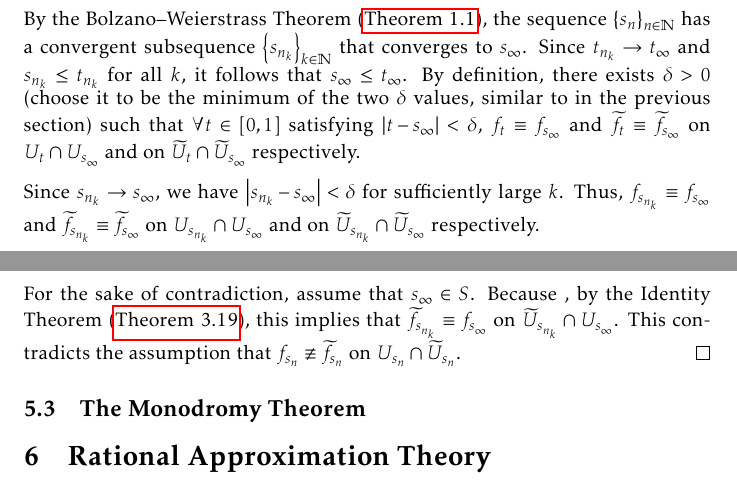
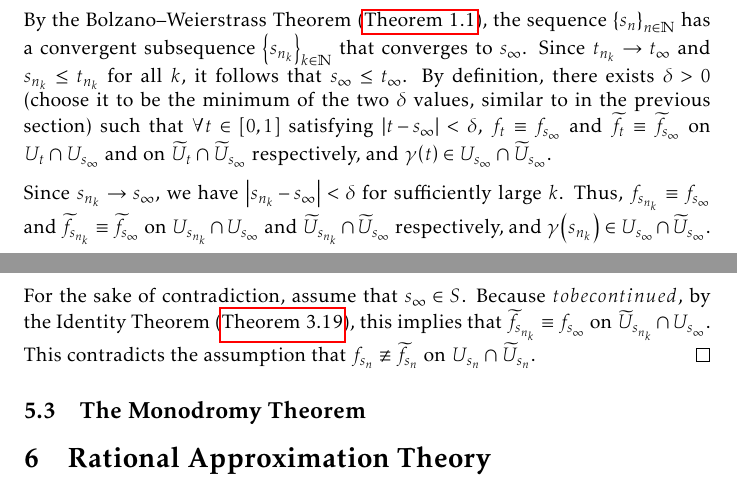
Before and after one commit to slipperking/complex-analysis-latex, a LaTeX document (main.tex): two parts of pages 133 and 134 of 159, joined at a grey line, cut so that both start at the same text. Compiled offline with pdfLaTeX.

Commit message:
overleaf_to_git (Tue Aug 19 23:40:05 2025 -0700): update main.tex from r20020 to r20026

```diff
--- a/main.tex
+++ b/main.tex
@@ -3092,11 +3092,11 @@ For a fixed curve, such analytic continuations are unique in the following sense
 
     Let \(\widetilde{S}=[0,1]\setminus S\) and suppose \(\qty{t_n}_{n\in\mathbb{N}}\subset\widetilde{S}\) is an arbitrary sequence that converges to \(t_\infty\). For each \(n\in\mathbb{N}\), since \(t_n\notin S\), by definition, there exists \(0\leq s_n\leq t_n\) such that \(f_{s_n}\not\equiv \widetilde{f}_{s_n}\) on \(U_{s_n}\cap\widetilde{U}_{s_n}\) (otherwise \(t_n\in S\) would be satisfied).
 
-    By the Bolzano--Weierstrass Theorem (\autoref{thm:bolzanoweierstrass}), the sequence \(\qty{s_n}_{n\in\mathbb{N}}\) has a convergent subsequence \(\qty{s_{n_k}}_{k\in\mathbb{N}}\) that converges to \(s_\infty\). Since \(t_{n_k}\to t_\infty\) and \(s_{n_k}\leq t_{n_k}\) for all \(k\), it follows that \(s_\infty\leq t_\infty\). By definition, there exists \(\delta>0\) (choose it to be the minimum of the two \(\delta\) values, similar to in the previous section) such that \(\forall t\in[0,1]\) satisfying \(\abs{t-s_\infty}<\delta\), \(f_t\equiv f_{s_\infty}\) and \(\widetilde{f}_t\equiv \widetilde{f}_{s_\infty}\) on \(U_t\cap U_{s_\infty}\) and on \(\widetilde{U}_t\cap \widetilde{U}_{s_\infty}\) respectively.
-
-    Since \(s_{n_k}\to s_\infty\), we have \(\abs{s_{n_k}-s_\infty}<\delta\) for sufficiently large \(k\). Thus, \(f_{s_{n_k}}\equiv f_{s_\infty}\) and \(\widetilde{f}_{s_{n_k}}\equiv \widetilde{f}_{s_\infty}\) on \(U_{s_{n_k}}\cap U_{s_\infty}\) and on \(\widetilde{U}_{s_{n_k}}\cap\widetilde{U}_{s_\infty}\) respectively.
-
-    For the sake of contradiction, assume that \(s_\infty\in S\). Because \(\), by the Identity Theorem (\autoref{thm:identity}), this implies that \(\widetilde{f}_{s_{n_k}}\equiv f_{s_\infty}\) on \(\widetilde{U}_{s_{n_k}}\cap U_{s_\infty}\). This contradicts the assumption that \(f_{s_n}\not\equiv \widetilde{f}_{s_n}\) on \(U_{s_n}\cap\widetilde{U}_{s_n}\).
+    By the Bolzano--Weierstrass Theorem (\autoref{thm:bolzanoweierstrass}), the sequence \(\qty{s_n}_{n\in\mathbb{N}}\) has a convergent subsequence \(\qty{s_{n_k}}_{k\in\mathbb{N}}\) that converges to \(s_\infty\). Since \(t_{n_k}\to t_\infty\) and \(s_{n_k}\leq t_{n_k}\) for all \(k\), it follows that \(s_\infty\leq t_\infty\). By definition, there exists \(\delta>0\) (choose it to be the minimum of the two \(\delta\) values, similar to in the previous section) such that \(\forall t\in[0,1]\) satisfying \(\abs{t-s_\infty}<\delta\), \(f_t\equiv f_{s_\infty}\) and \(\widetilde{f}_t\equiv \widetilde{f}_{s_\infty}\) on \(U_t\cap U_{s_\infty}\) and on \(\widetilde{U}_t\cap \widetilde{U}_{s_\infty}\) respectively, and \(\gamma\qty(t)\in U_{s_\infty}\cap \widetilde{U}_{s_\infty}\).
+
+    Since \(s_{n_k}\to s_\infty\), we have \(\abs{s_{n_k}-s_\infty}<\delta\) for sufficiently large \(k\). Thus, \(f_{s_{n_k}}\equiv f_{s_\infty}\) and \(\widetilde{f}_{s_{n_k}}\equiv \widetilde{f}_{s_\infty}\) on \(U_{s_{n_k}}\cap U_{s_\infty}\) and \(\widetilde{U}_{s_{n_k}}\cap\widetilde{U}_{s_\infty}\) respectively, and \(\gamma\qty(s_{n_k})\in U_{s_\infty}\cap \widetilde{U}_{s_\infty}\).
+
+    For the sake of contradiction, assume that \(s_\infty\in S\). Because \(tobecontinued\), by the Identity Theorem (\autoref{thm:identity}), this implies that \(\widetilde{f}_{s_{n_k}}\equiv f_{s_\infty}\) on \(\widetilde{U}_{s_{n_k}}\cap U_{s_\infty}\). This contradicts the assumption that \(f_{s_n}\not\equiv \widetilde{f}_{s_n}\) on \(U_{s_n}\cap\widetilde{U}_{s_n}\).
 \end{proof}
 \subsection{The Monodromy Theorem}
 \section{Rational Approximation Theory}
```
